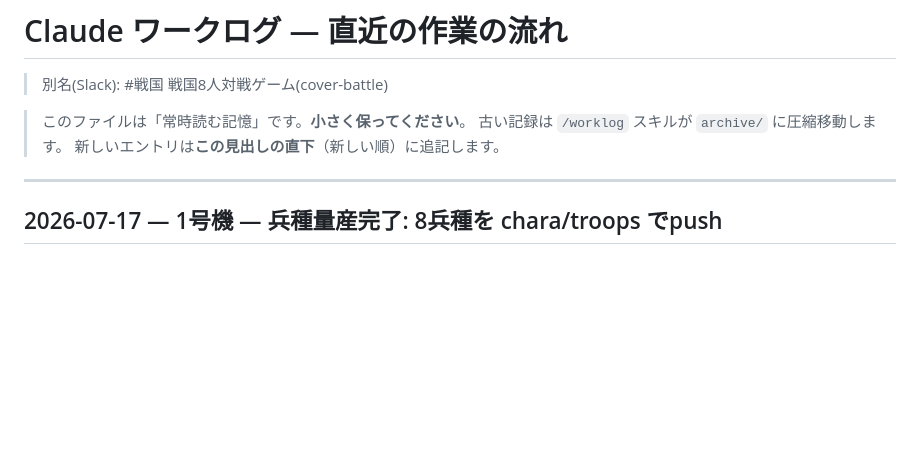
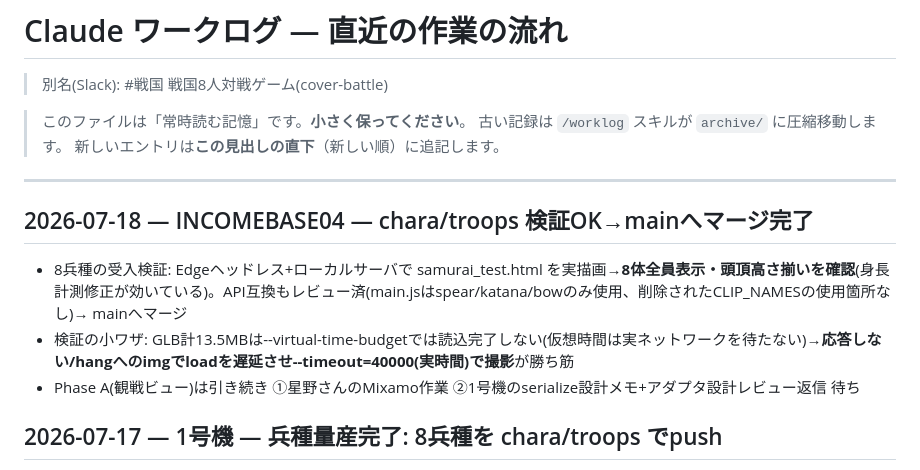
Before and after one commit to incomebase0108-alt/cover-battle, a Markdown page: .claude/worklog/CURRENT.md, the part around the change. GitHub-like rendering; blank space fills up the shorter version.

Commit message:
worklog: chara/troops受入検証OK(8体表示+高さ揃い)とマージ記録
Co-Authored-By: Claude Fable 5 <noreply@anthropic.com>

```diff
--- a/.claude/worklog/CURRENT.md
+++ b/.claude/worklog/CURRENT.md
@@ -6,6 +6,11 @@
 > 新しいエントリは**この見出しの直下**（新しい順）に追記します。
 
 ---
+
+## 2026-07-18 — INCOMEBASE04 — chara/troops 検証OK→mainへマージ完了
+- 8兵種の受入検証: Edgeヘッドレス+ローカルサーバで samurai_test.html を実描画→**8体全員表示・頭頂高さ揃いを確認**(身長計測修正が効いている)。API互換もレビュー済(main.jsはspear/katana/bowのみ使用、削除されたCLIP_NAMESの使用箇所なし)→ mainへマージ
+- 検証の小ワザ: GLB計13.5MBは--virtual-time-budgetでは読込完了しない(仮想時間は実ネットワークを待たない)→**応答しない/hangへのimgでloadを遅延させ--timeout=40000(実時間)で撮影**が勝ち筋
+- Phase A(観戦ビュー)は引き続き ①星野さんのMixamo作業 ②1号機のserialize設計メモ+アダプタ設計レビュー返信 待ち
 
 ## 2026-07-17 — 1号機 — 兵種量産完了: 8兵種を chara/troops でpush
 - **kind一覧(Samurai.KIND_NAMES)**: spear/katana/bow/rifle(侍モデル+武器) + daimyo/ninja/ronin/medic(専用モデル)
```
